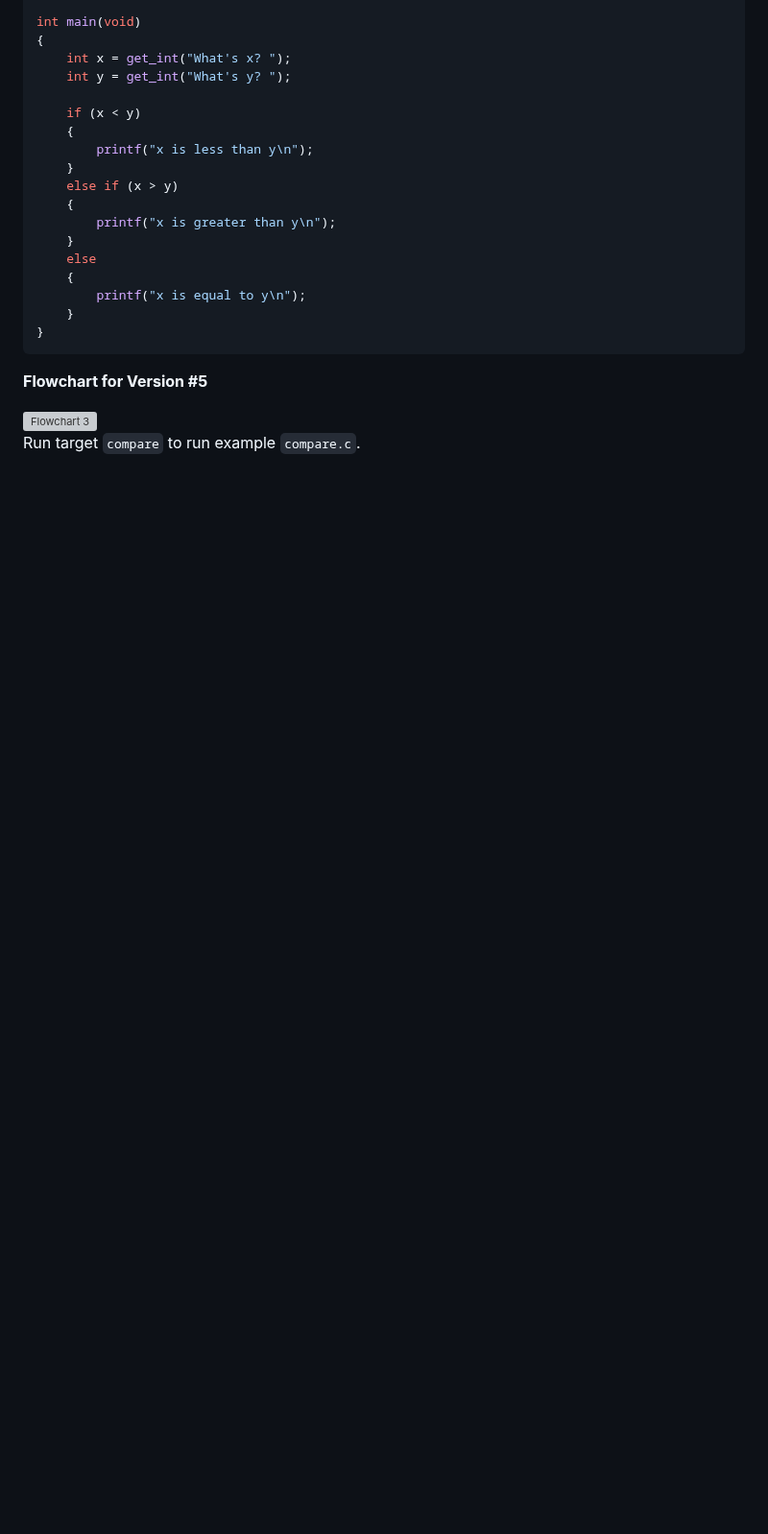
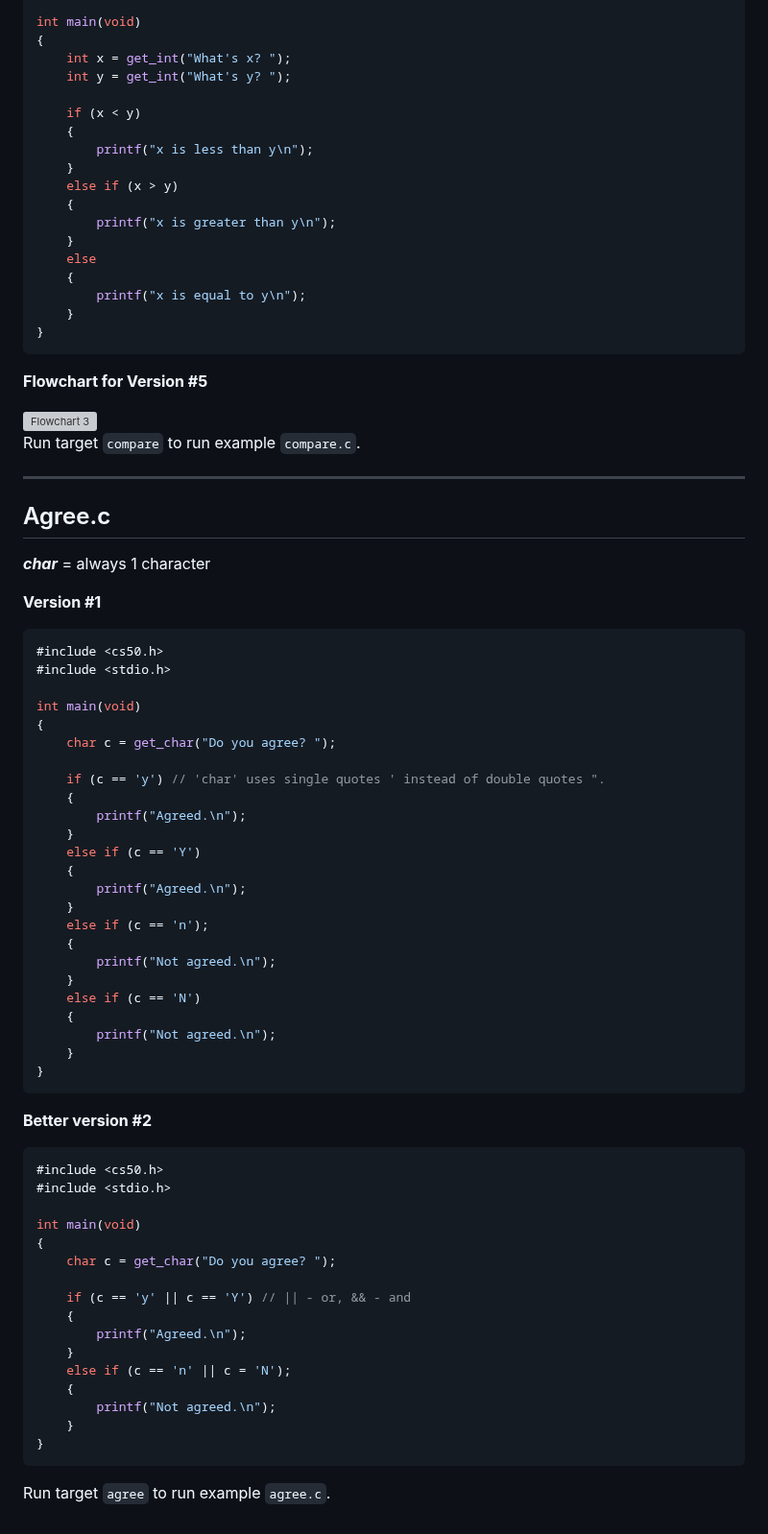
Before and after one commit to raydtutto/harvard-cs50x-2024, a Markdown page: src/week_1/01_c_lecture_notes.md, the part around one of its changes. Shown at 96% size. Drawn GitHub-style; blank space fills up the shorter version; grey boxes are pictures that could not be loaded.

Commit message:
Edit week 1 notes

````diff
--- a/src/week_1/01_c_lecture_notes.md
+++ b/src/week_1/01_c_lecture_notes.md
@@ -324,3 +339,60 @@ int main(void)
 <img src="img/06.png" alt="Flowchart 3">
 
 Run target `compare` to run example `compare.c`.
+
+---
+
+## Agree.c
+
+***char*** = always 1 character
+
+**Version #1**
+
+```c
+#include <cs50.h>
+#include <stdio.h>
+
+int main(void)
+{
+    char c = get_char("Do you agree? ");
+
+    if (c == 'y') // 'char' uses single quotes ' instead of double quotes ".
+    {
+        printf("Agreed.\n");
+    }
+    else if (c == 'Y')
+    {
+        printf("Agreed.\n");
+    }
+    else if (c == 'n');
+    {
+        printf("Not agreed.\n");
+    }
+    else if (c == 'N')
+    {
+        printf("Not agreed.\n");
+    }
+}
+```
+**Better version #2**
+
+```c
+#include <cs50.h>
+#include <stdio.h>
+
+int main(void)
+{
+    char c = get_char("Do you agree? ");
+
+    if (c == 'y' || c == 'Y') // || - or, && - and
+    {
+        printf("Agreed.\n");
+    }
+    else if (c == 'n' || c = 'N');
+    {
+        printf("Not agreed.\n");
+    }
+}
+```
+
+Run target `agree` to run example `agree.c`.
````
Also changed, not shown: other parts of src/week_1/01_c_lecture_notes.md (+15 -0 lines).
